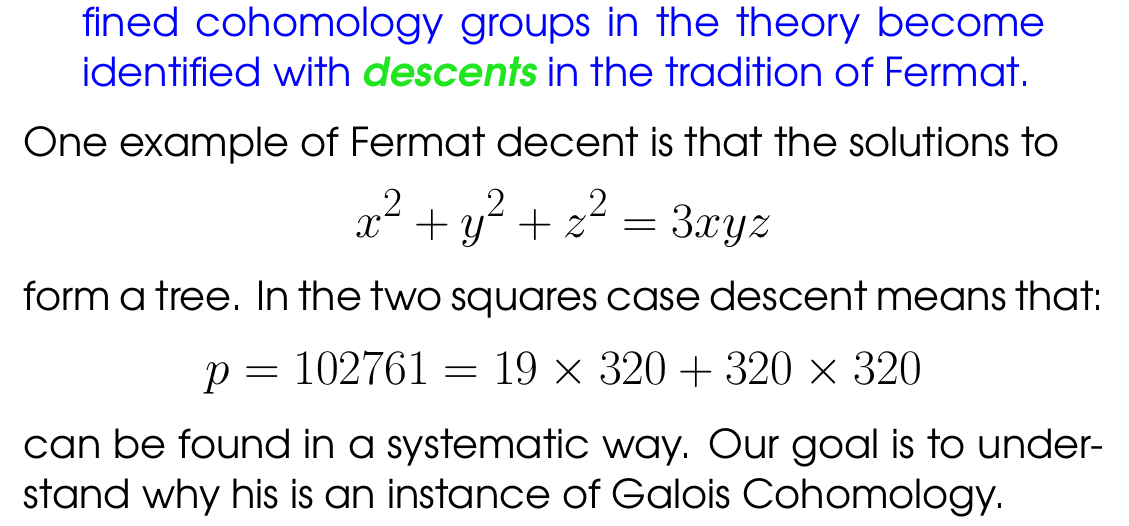
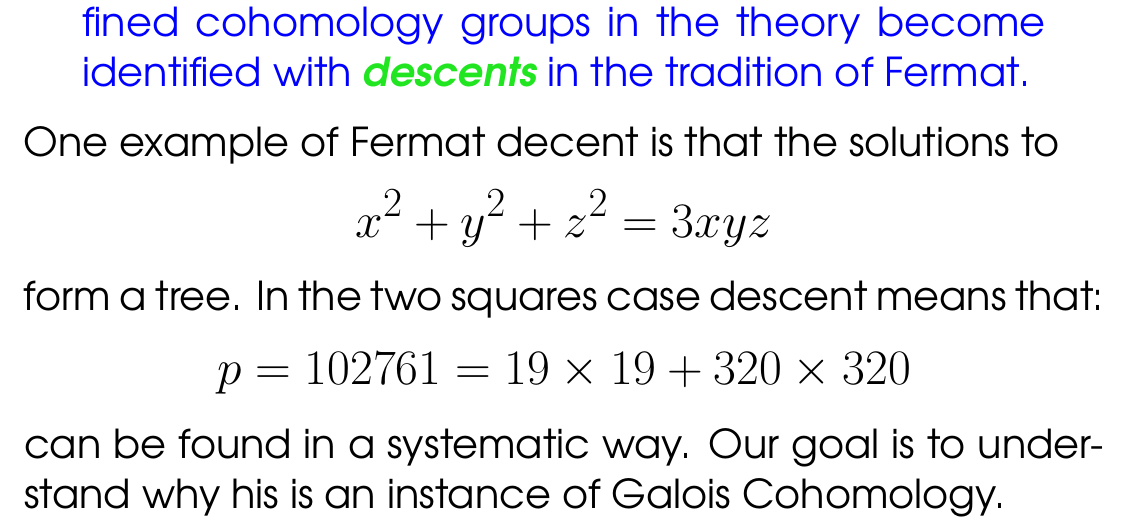
Before and after one commit to mango314/math-blog, a LaTeX document (2017/020117-fermat-two-squares.tex): part of page 2 of 4, cut so that both start at the same text. Compiled offline with pdfLaTeX.

Commit message:
so rare and yet a dime a dozen

```diff
--- a/2017/020117-fermat-two-squares.tex
+++ b/2017/020117-fermat-two-squares.tex
@@ -59,7 +59,7 @@ Here is the from the Wikipedia page on Fermat's Infinite Descent:
 One example of Fermat decent is that the solutions to
 $$ x^2 + y^2 + z^2 = 3xyz $$
 form a tree.  In the two squares case descent means that:
-$$ p = 102761 = 19 \times 320 + 320 \times 320 $$
+$$ p = 102761 = 19 \times 19 + 320 \times 320 $$
 can be found in a systematic way.  Our goal is to understand why his is an instance of Galois Cohomology.
 
 \newpage
```
Also changed, not shown: 2017/020117-fermat-two-squares.pdf.
